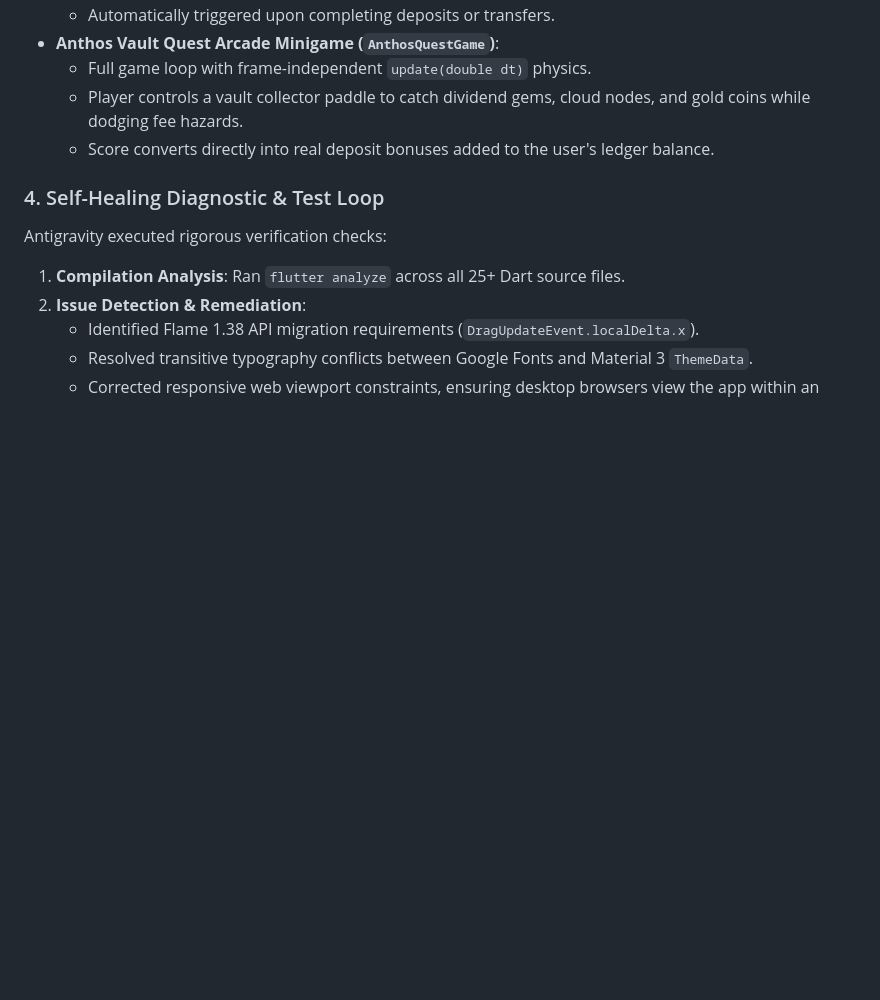
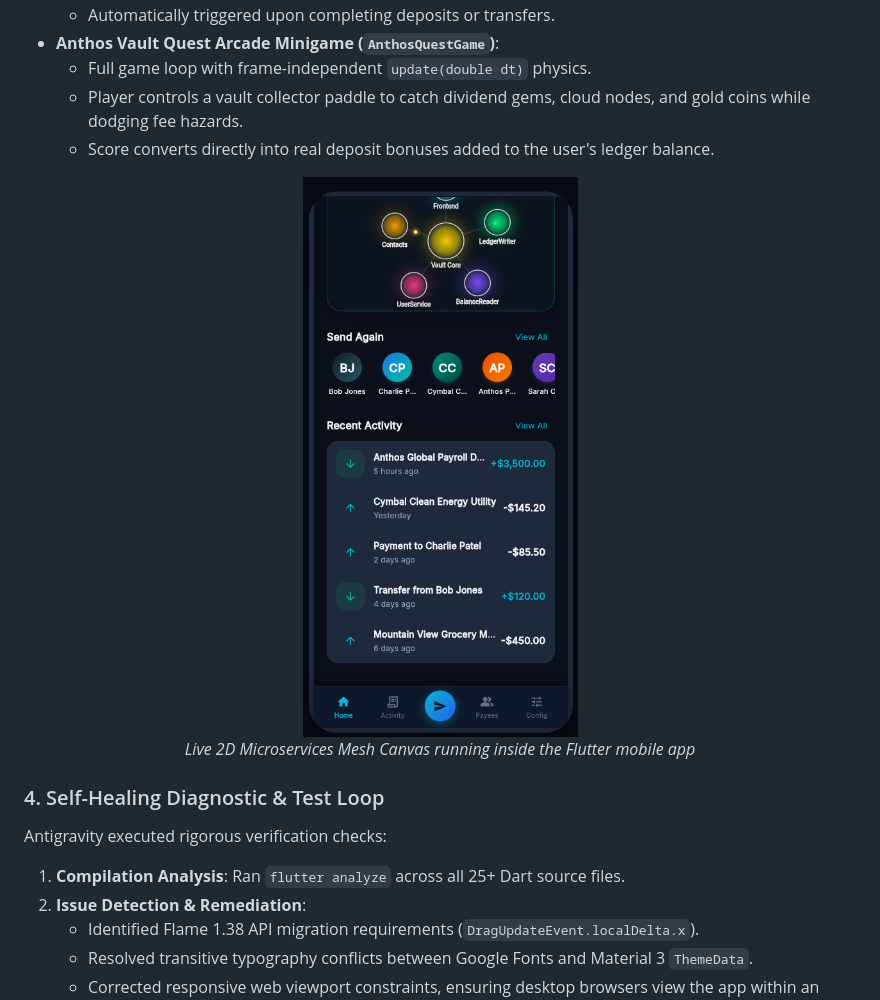
Before and after one commit to JQCVSC/Complete-Bank-of-Anthos-mobile-app-with-Flutter-Flame-2D-Antigravity-architecture, a Markdown page: ANTIGRAVITY.md, the part around the change. Rendered like a GitHub page; pictures changed too: docs/screenshots/07_dashboard_flame_service_mesh.png (added); blank space fills up the shorter version.

```diff
--- a/ANTIGRAVITY.md
+++ b/ANTIGRAVITY.md
@@ -56,6 +56,12 @@ To make the application visually distinctive and interactive, Antigravity integr
   - Full game loop with frame-independent `update(double dt)` physics.
   - Player controls a vault collector paddle to catch dividend gems, cloud nodes, and gold coins while dodging fee hazards.
   - Score converts directly into real deposit bonuses added to the user's ledger balance.
+
+<p align="center">
+  <img src="docs/screenshots/07_dashboard_flame_service_mesh.png" width="340px" alt="Anthos Service Mesh Live in Flame 2D" />
+  <br>
+  <em>Live 2D Microservices Mesh Canvas running inside the Flutter mobile app</em>
+</p>
 
 ### 4. Self-Healing Diagnostic & Test Loop
 Antigravity executed rigorous verification checks:
```
Also changed, not shown: README.md (+15 -6 lines), docs/screenshots/06_dashboard_balance_card.png (added).
